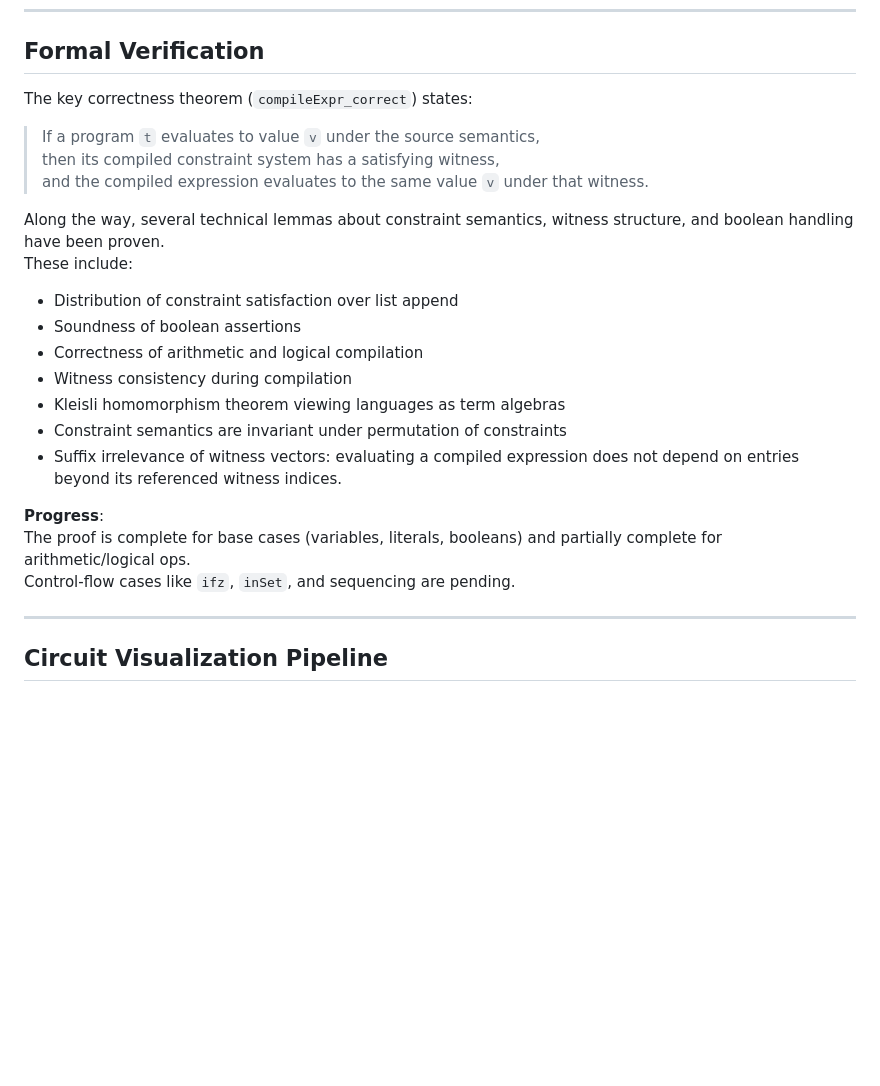
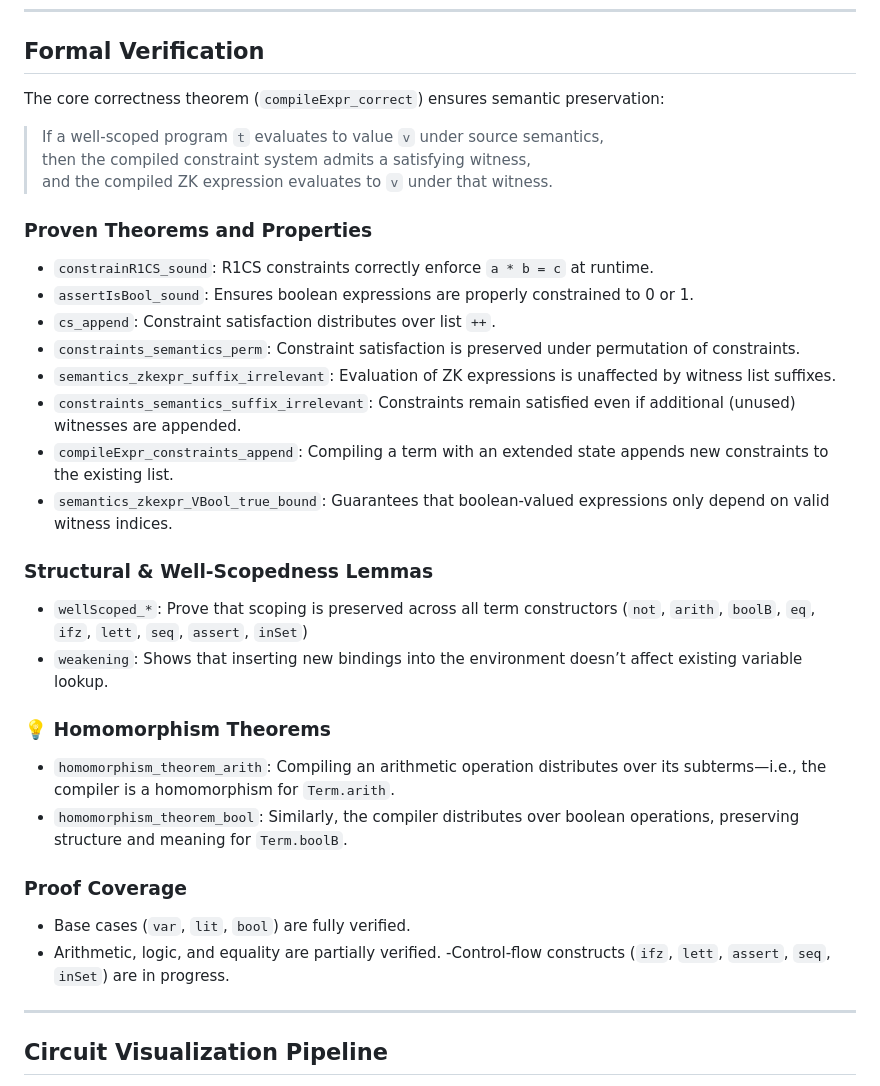
Before and after one commit to tannerduve/zkflow, a Markdown page: README.md, the part around the change. Drawn GitHub-style; blank space fills up the shorter version.

```diff
--- a/README.md
+++ b/README.md
@@ -102,26 +102,38 @@ The resulting constraint system can be passed directly into a ZK backend to gene
 
 ## Formal Verification
 
-The key correctness theorem (`compileExpr_correct`) states:
+The core correctness theorem (`compileExpr_correct`) ensures semantic preservation:
 
-> If a program `t` evaluates to value `v` under the source semantics,
-> then its compiled constraint system has a satisfying witness,
-> and the compiled expression evaluates to the same value `v` under that witness.
+> If a well-scoped program `t` evaluates to value `v` under source semantics,
+> then the compiled constraint system admits a satisfying witness,
+> and the compiled ZK expression evaluates to `v` under that witness.
 
-Along the way, several technical lemmas about constraint semantics, witness structure, and boolean handling have been proven.
-These include:
+### Proven Theorems and Properties
 
-- Distribution of constraint satisfaction over list append
-- Soundness of boolean assertions
-- Correctness of arithmetic and logical compilation
-- Witness consistency during compilation
-- Kleisli homomorphism theorem viewing languages as term algebras
-- Constraint semantics are invariant under permutation of constraints
-- Suffix irrelevance of witness vectors: evaluating a compiled expression does not depend on entries beyond its referenced witness indices.
+- `constrainR1CS_sound`: R1CS constraints correctly enforce `a * b = c` at runtime.
+- `assertIsBool_sound`: Ensures boolean expressions are properly constrained to 0 or 1.
+- `cs_append`: Constraint satisfaction distributes over list `++`.
+- `constraints_semantics_perm`: Constraint satisfaction is preserved under permutation of constraints.
+- `semantics_zkexpr_suffix_irrelevant`: Evaluation of ZK expressions is unaffected by witness list suffixes.
+- `constraints_semantics_suffix_irrelevant`: Constraints remain satisfied even if additional (unused) witnesses are appended.
+- `compileExpr_constraints_append`: Compiling a term with an extended state appends new constraints to the existing list.
+- `semantics_zkexpr_VBool_true_bound`: Guarantees that boolean-valued expressions only depend on valid witness indices.
 
-**Progress**:
-The proof is complete for base cases (variables, literals, booleans) and partially complete for arithmetic/logical ops.
-Control-flow cases like `ifz`, `inSet`, and sequencing are pending.
+### Structural & Well-Scopedness Lemmas
+
+- `wellScoped_*`: Prove that scoping is preserved across all term constructors (`not`, `arith`, `boolB`, `eq`, `ifz`, `lett`, `seq`, `assert`, `inSet`)
+- `weakening`: Shows that inserting new bindings into the environment doesn’t affect existing variable lookup.
+
+### 💡 Homomorphism Theorems
+
+- `homomorphism_theorem_arith`: Compiling an arithmetic operation distributes over its subterms—i.e., the compiler is a homomorphism for `Term.arith`.
+- `homomorphism_theorem_bool`: Similarly, the compiler distributes over boolean operations, preserving structure and meaning for `Term.boolB`.
+
+### Proof Coverage
+
+- Base cases (`var`, `lit`, `bool`) are fully verified.
+- Arithmetic, logic, and equality are partially verified.
+-Control-flow constructs (`ifz`, `lett`, `assert`, `seq`, `inSet`) are in progress.
 
 ---
 
```
